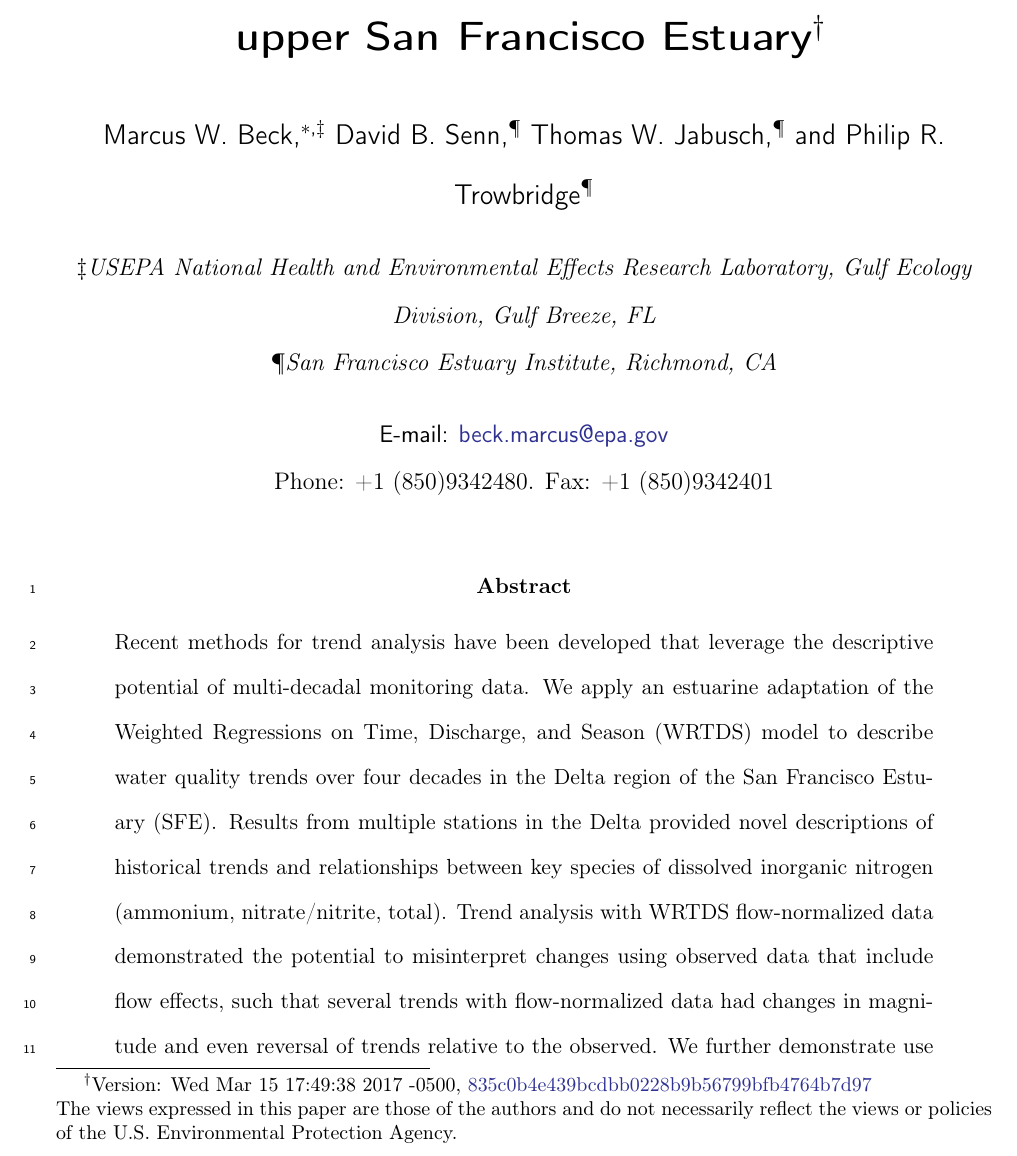
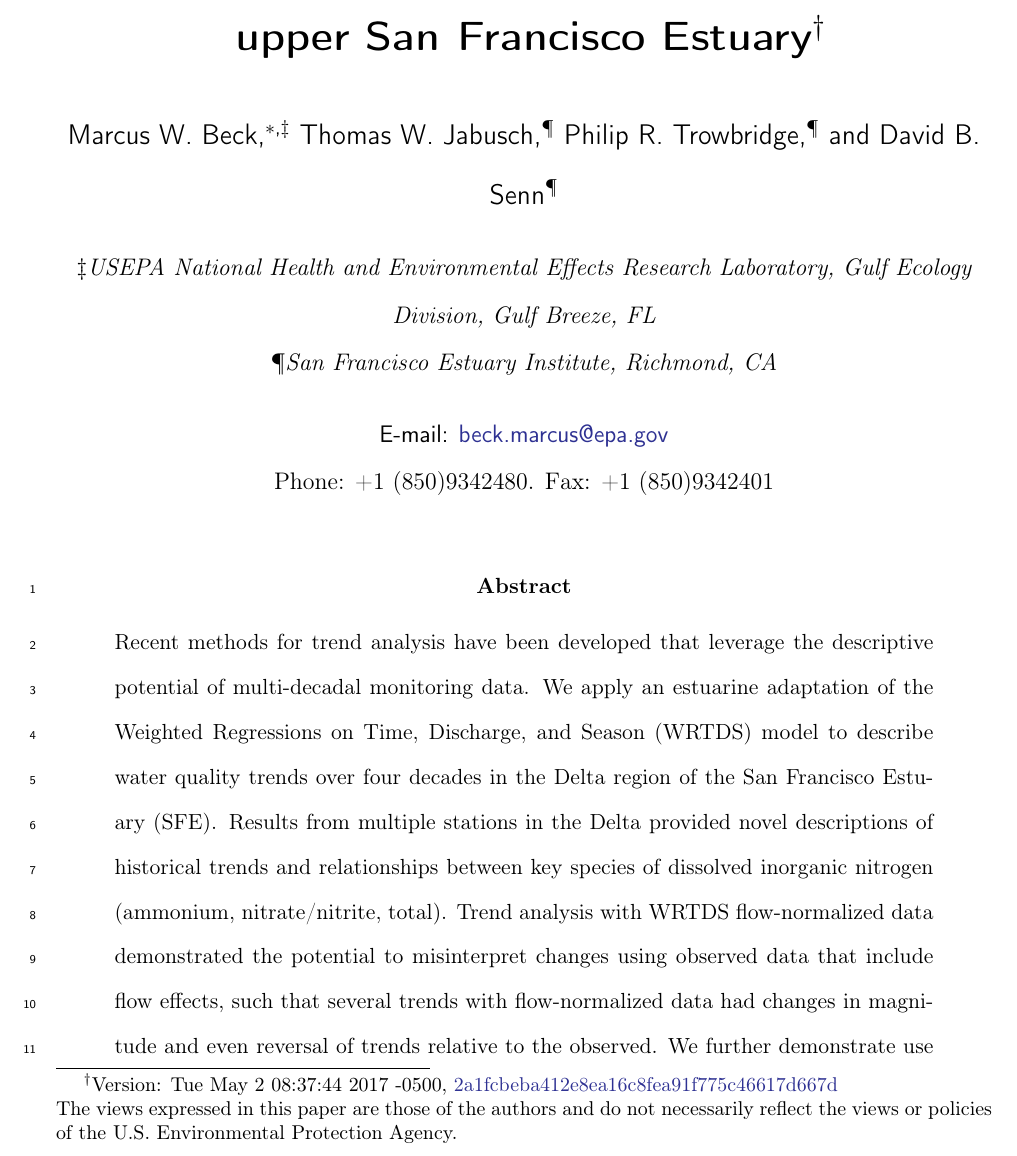
Before and after one commit to fawda123/sftrends_manu, a LaTeX paper (sftrends_manu.tex): part of page 1 of 35, cut so that both start at the same text. Compiled offline with pdfLaTeX.

Commit message:
david to last

```diff
--- a/sftrends_manu.tex
+++ b/sftrends_manu.tex
@@ -109,12 +109,12 @@
 \email{beck.marcus@epa.gov}
 \phone{+1 (850)9342480}
 \fax{+1 (850)9342401}
-\author{David B. Senn}
 \author{Thomas W. Jabusch}
 \author{Philip R. Trowbridge}
+\author{David B. Senn}
 \affiliation{San Francisco Estuary Institute, Richmond, CA}
 
-\title[Water quality change in the upper SFE]{Four decades of water quality change in the upper San Francisco Estuary\footnote{Version: Wed Mar 15 17:49:38 2017 -0500, \href{https://github.com/fawda123/sftrends_manu/commit/835c0b4e439bcdbb0228b9b56799bfb4764b7d97}{835c0b4e439bcdbb0228b9b56799bfb4764b7d97}\newline The views expressed in this paper are those of the authors and do not necessarily reflect the views or policies of the U.S. Environmental Protection Agency.}}
+\title[Water quality change in the upper SFE]{Four decades of water quality change in the upper San Francisco Estuary\footnote{Version: Tue May 2 08:37:44 2017 -0500, \href{https://github.com/fawda123/sftrends_manu/commit/2a1fcbeba412e8ea16c8fea91f775c46617d667d}{2a1fcbeba412e8ea16c8fea91f775c46617d667d}\newline The views expressed in this paper are those of the authors and do not necessarily reflect the views or policies of the U.S. Environmental Protection Agency.}}
 \IfFileExists{upquote.sty}{\usepackage{upquote}}{}
 \begin{document}
 \linenumbers
```
Also changed, not shown: sftrends_manu.pdf, 3 other files.
